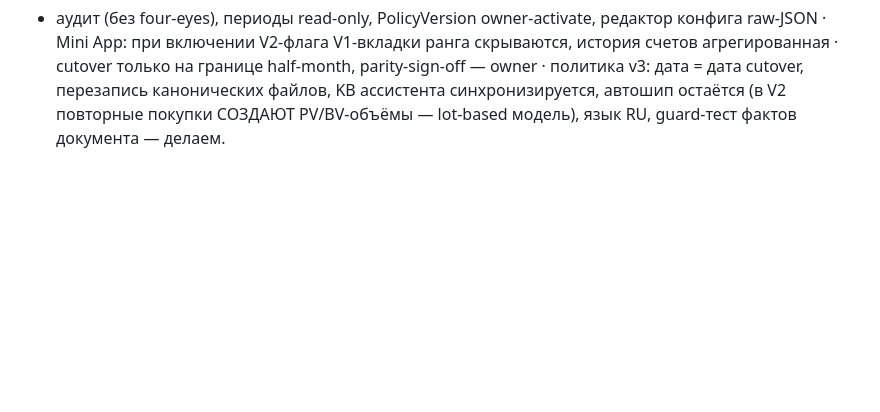
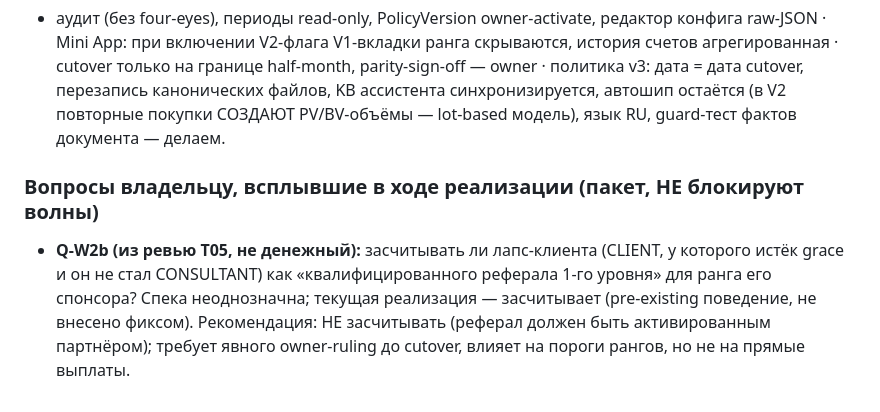
Before and after one commit to bronxtc52/izigo, a Markdown page: docs/specs/2026-07-12-mh-full-plan-dec-triage.md, the part around the change. Rendered like a GitHub page; blank space fills up the shorter version.

Commit message:
docs(mh-full-plan): W2 закрыта (MF-1b acceptable) + вопрос владельцу Q-W2b о лапс-клиенте в квал-рефералах [skip ci]
Co-Authored-By: Claude Fable 5 <noreply@anthropic.com>

```diff
--- a/docs/specs/2026-07-12-mh-full-plan-dec-triage.md
+++ b/docs/specs/2026-07-12-mh-full-plan-dec-triage.md
@@ -139,3 +139,11 @@ Mini App: при включении V2-флага V1-вкладки ранга
 cutover только на границе half-month, parity-sign-off — owner · политика v3: дата = дата cutover,
 перезапись канонических файлов, KB ассистента синхронизируется, автошип остаётся (в V2 повторные
 покупки СОЗДАЮТ PV/BV-объёмы — lot-based модель), язык RU, guard-тест фактов документа — делаем.
+
+### Вопросы владельцу, всплывшие в ходе реализации (пакет, НЕ блокируют волны)
+
+- **Q-W2b (из ревью T05, не денежный):** засчитывать ли лапс-клиента (CLIENT, у которого истёк
+  grace и он не стал CONSULTANT) как «квалифицированного реферала 1-го уровня» для ранга его
+  спонсора? Спека неоднозначна; текущая реализация — засчитывает (pre-existing поведение, не
+  внесено фиксом). Рекомендация: НЕ засчитывать (реферал должен быть активированным партнёром);
+  требует явного owner-ruling до cutover, влияет на пороги рангов, но не на прямые выплаты.
```
Also changed, not shown: docs/reviews/2026-07-12-mh-full-plan-wave2-review.md (added, +132 -0 lines).
